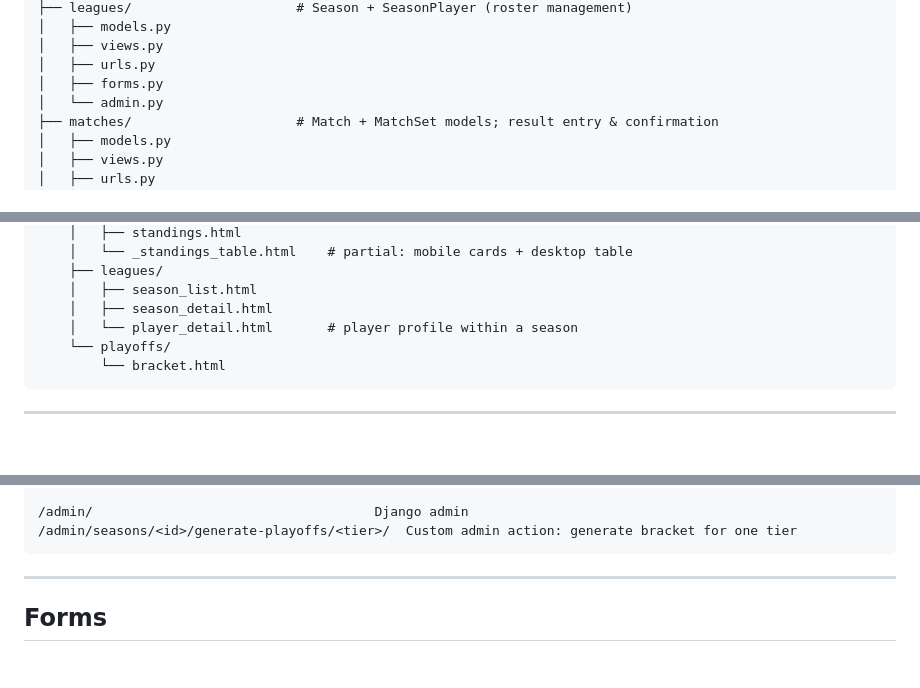
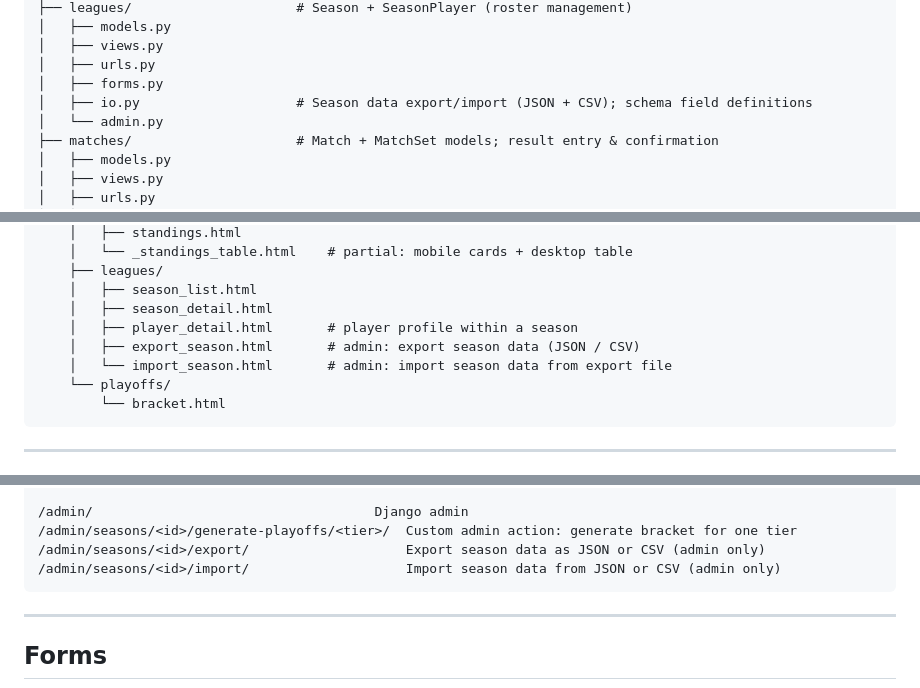
Before and after one commit to brandgor7/tennis_league, a Markdown page: ARCHITECTURE.md, 3 parts joined by grey strips. GitHub-like rendering; blank space fills up the shorter version.

Commit message:
Update ARCHITECTURE.md for season export/import feature
Co-Authored-By: Claude Sonnet 4.6 <noreply@anthropic.com>

````diff
--- a/ARCHITECTURE.md
+++ b/ARCHITECTURE.md
@@ -175,6 +175,7 @@ tennis-scores-app/
 │   ├── views.py
 │   ├── urls.py
 │   ├── forms.py
+│   ├── io.py                    # Season data export/import (JSON + CSV); schema field definitions
 │   └── admin.py
 ├── matches/                     # Match + MatchSet models; result entry & confirmation
 │   ├── models.py
@@ -207,7 +208,9 @@ tennis-scores-app/
     ├── leagues/
     │   ├── season_list.html
     │   ├── season_detail.html
-    │   └── player_detail.html       # player profile within a season
+    │   ├── player_detail.html       # player profile within a season
+    │   ├── export_season.html       # admin: export season data (JSON / CSV)
+    │   └── import_season.html       # admin: import season data from export file
     └── playoffs/
         └── bracket.html
 ```
@@ -455,6 +459,8 @@ Brackets are generated **per tier**. `generate_bracket(season, tier, generated_b
 
 /admin/                                    Django admin
 /admin/seasons/<id>/generate-playoffs/<tier>/  Custom admin action: generate bracket for one tier
+/admin/seasons/<id>/export/                    Export season data as JSON or CSV (admin only)
+/admin/seasons/<id>/import/                    Import season data from JSON or CSV (admin only)
 ```
 
 ---
````
Also changed, not shown: other parts of ARCHITECTURE.md (+1 -0 lines).
